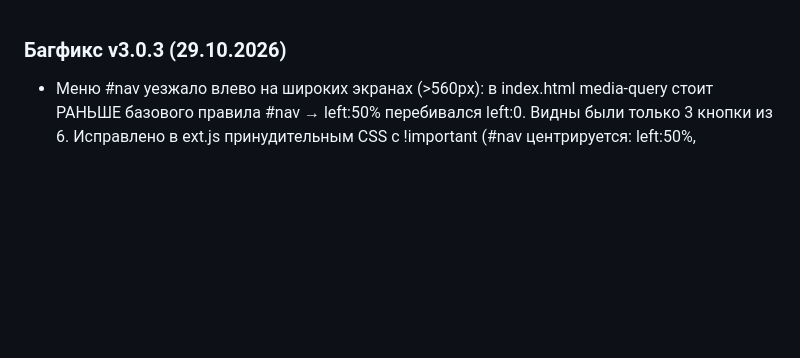
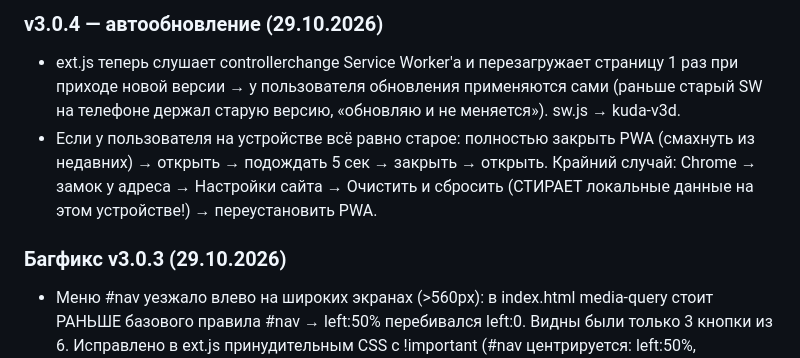
Before and after one commit to VizumSystemSale/kuda, a Markdown page: PROGRESS.md, the part around the change. GitHub-like rendering; blank space fills up the shorter version.

Commit message:
Добавлено автообновление в v3.0.4
Добавлено автообновление для PWA и инструкции по обновлению.

```diff
--- a/PROGRESS.md
+++ b/PROGRESS.md
@@ -1,3 +1,13 @@
+
+### v3.0.4 — автообновление (29.10.2026)
+- ext.js теперь слушает controllerchange Service Worker'а и перезагружает
+  страницу 1 раз при приходе новой версии → у пользователя обновления
+  применяются сами (раньше старый SW на телефоне держал старую версию,
+  «обновляю и не меняется»). sw.js → kuda-v3d.
+- Если у пользователя на устройстве всё равно старое: полностью закрыть PWA
+  (смахнуть из недавних) → открыть → подождать 5 сек → закрыть → открыть.
+  Крайний случай: Chrome → замок у адреса → Настройки сайта → Очистить и
+  сбросить (СТИРАЕТ локальные данные на этом устройстве!) → переустановить PWA.
 
 ### Багфикс v3.0.3 (29.10.2026)
 - Меню #nav уезжало влево на широких экранах (>560px): в index.html media-query
```
